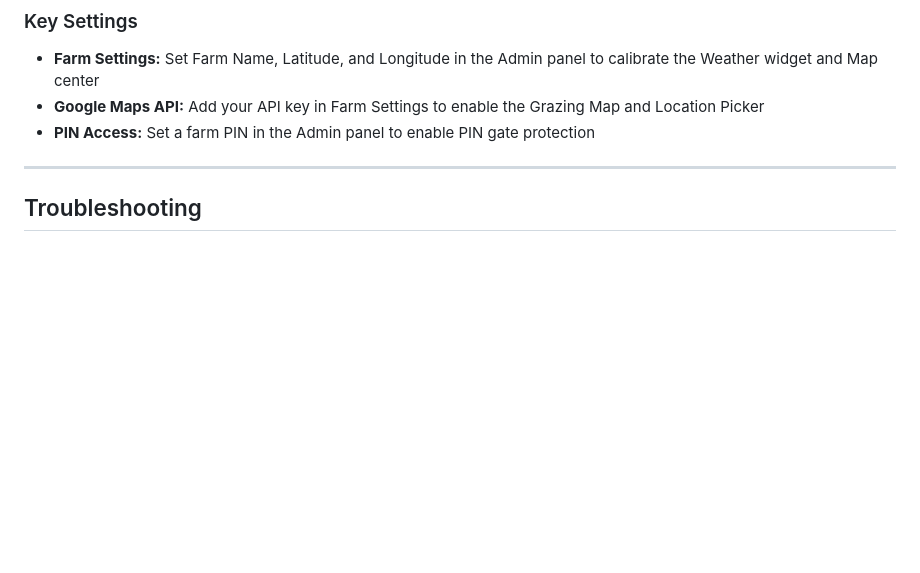
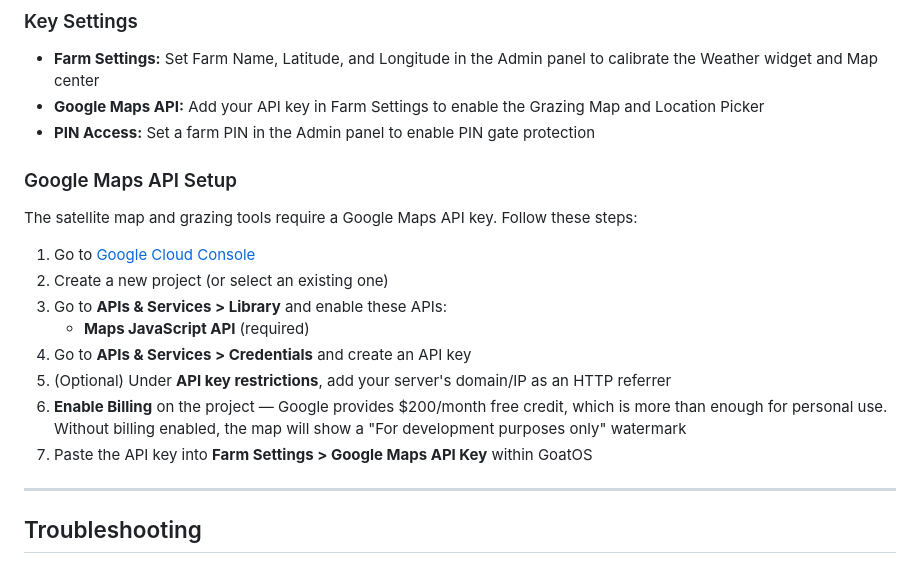
Before and after one commit to chrisdfennell/goatos, a Markdown page: README.md, the part around the change. GitHub-like rendering; blank space fills up the shorter version.

Commit message:
docs: Add Google Maps API setup instructions to README
Co-Authored-By: Claude Opus 4.6 <noreply@anthropic.com>

```diff
--- a/README.md
+++ b/README.md
@@ -153,6 +153,19 @@ Configure via the Admin Panel (`/admin/`) or environment variables.
 - **Google Maps API:** Add your API key in Farm Settings to enable the Grazing Map and Location Picker
 - **PIN Access:** Set a farm PIN in the Admin panel to enable PIN gate protection
 
+### Google Maps API Setup
+
+The satellite map and grazing tools require a Google Maps API key. Follow these steps:
+
+1. Go to [Google Cloud Console](https://console.cloud.google.com/)
+2. Create a new project (or select an existing one)
+3. Go to **APIs & Services > Library** and enable these APIs:
+   - **Maps JavaScript API** (required)
+4. Go to **APIs & Services > Credentials** and create an API key
+5. (Optional) Under **API key restrictions**, add your server's domain/IP as an HTTP referrer
+6. **Enable Billing** on the project — Google provides $200/month free credit, which is more than enough for personal use. Without billing enabled, the map will show a "For development purposes only" watermark
+7. Paste the API key into **Farm Settings > Google Maps API Key** within GoatOS
+
 ---
 
 ## Troubleshooting
```
